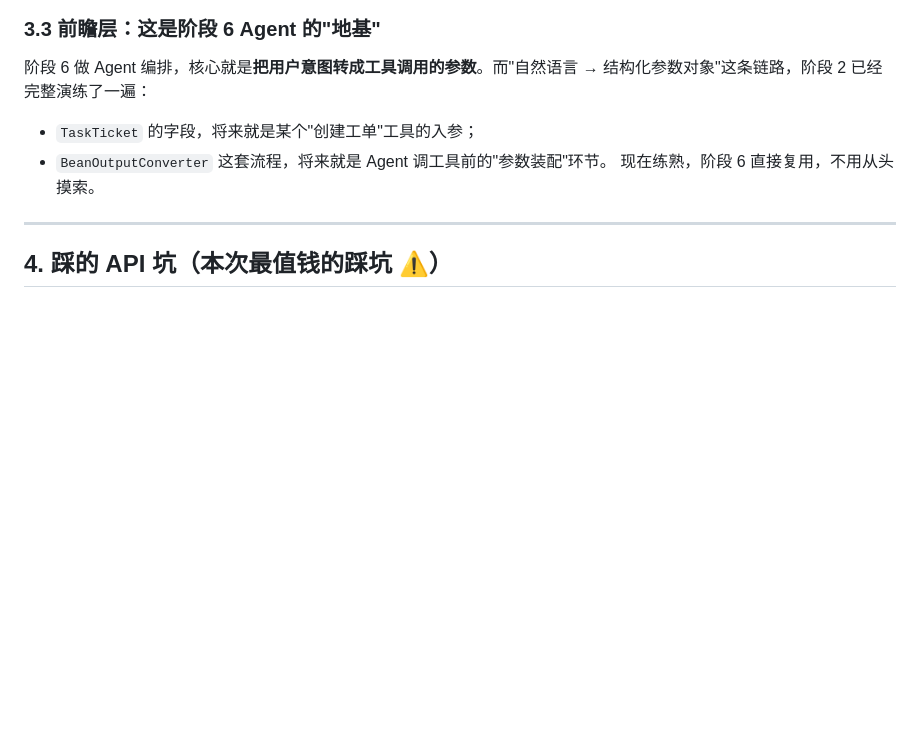
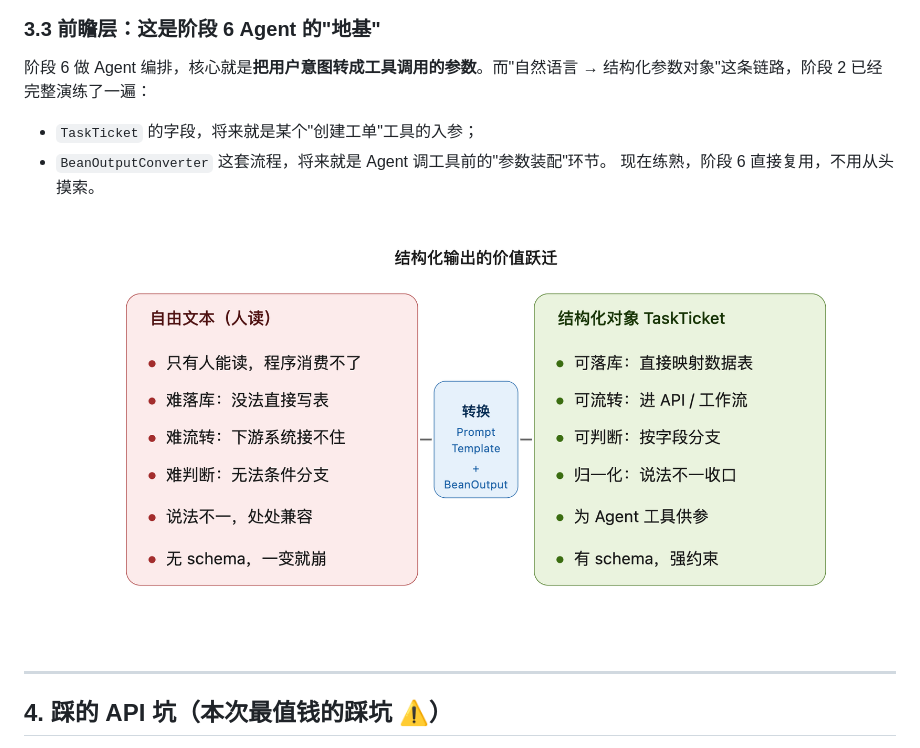
Before and after one commit to ixinglan/MiniCoze, a Markdown page: docs/阶段2-知识点总结.md, the part around the change. Drawn GitHub-style; pictures changed too: docs/imgs/结构化输出价值跃迁.png (added); blank space fills up the shorter version.

Commit message:
阶段 2：文档总结

```diff
--- a/docs/阶段2-知识点总结.md
+++ b/docs/阶段2-知识点总结.md
@@ -109,7 +109,7 @@ Prompt prompt = PromptTemplate.builder()
 - `TaskTicket` 的字段，将来就是某个"创建工单"工具的入参；
 - `BeanOutputConverter` 这套流程，将来就是 Agent 调工具前的"参数装配"环节。
 现在练熟，阶段 6 直接复用，不用从头摸索。
-
+![结构化输出价值跃迁](imgs/结构化输出价值跃迁.png)
 ---
 
 ## 4. 踩的 API 坑（本次最值钱的踩坑 ⚠️）
```
